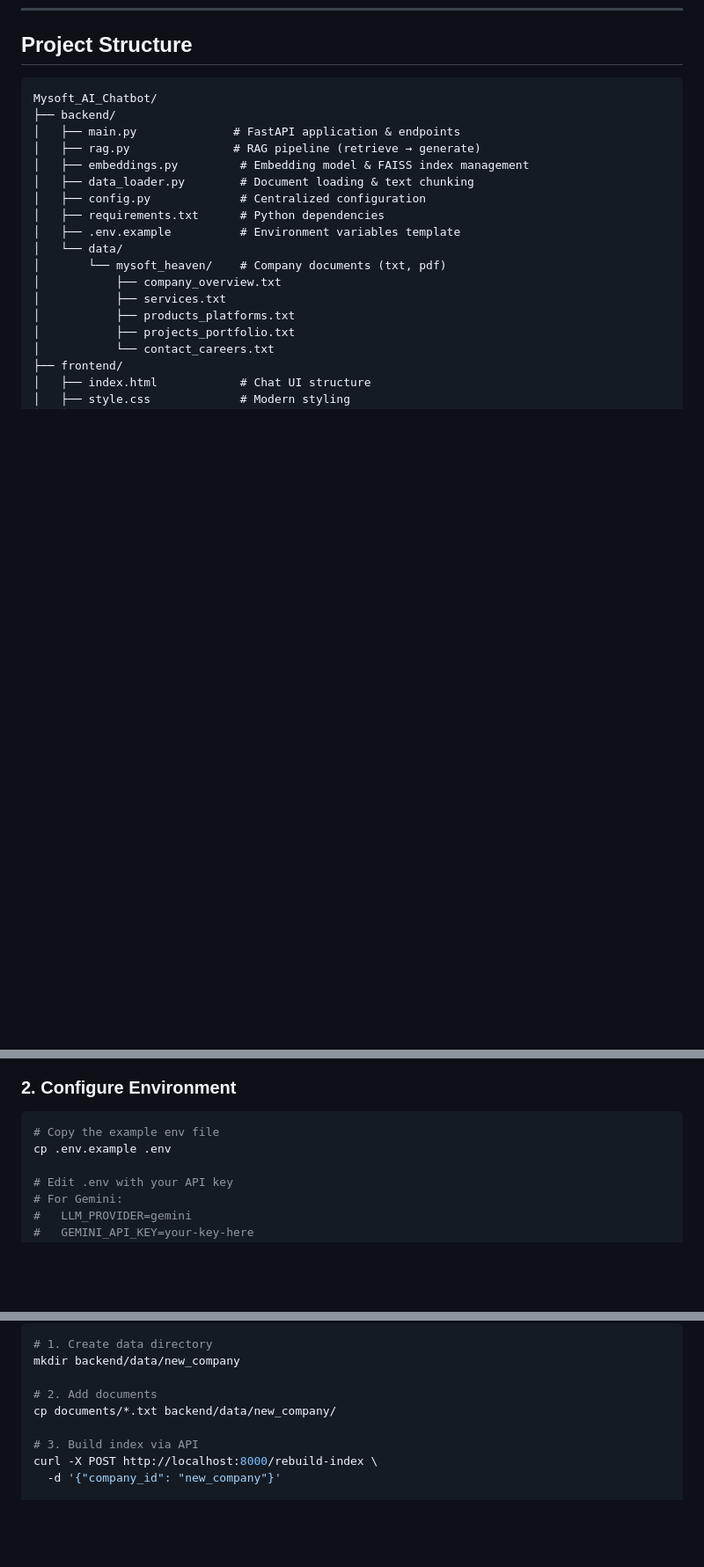
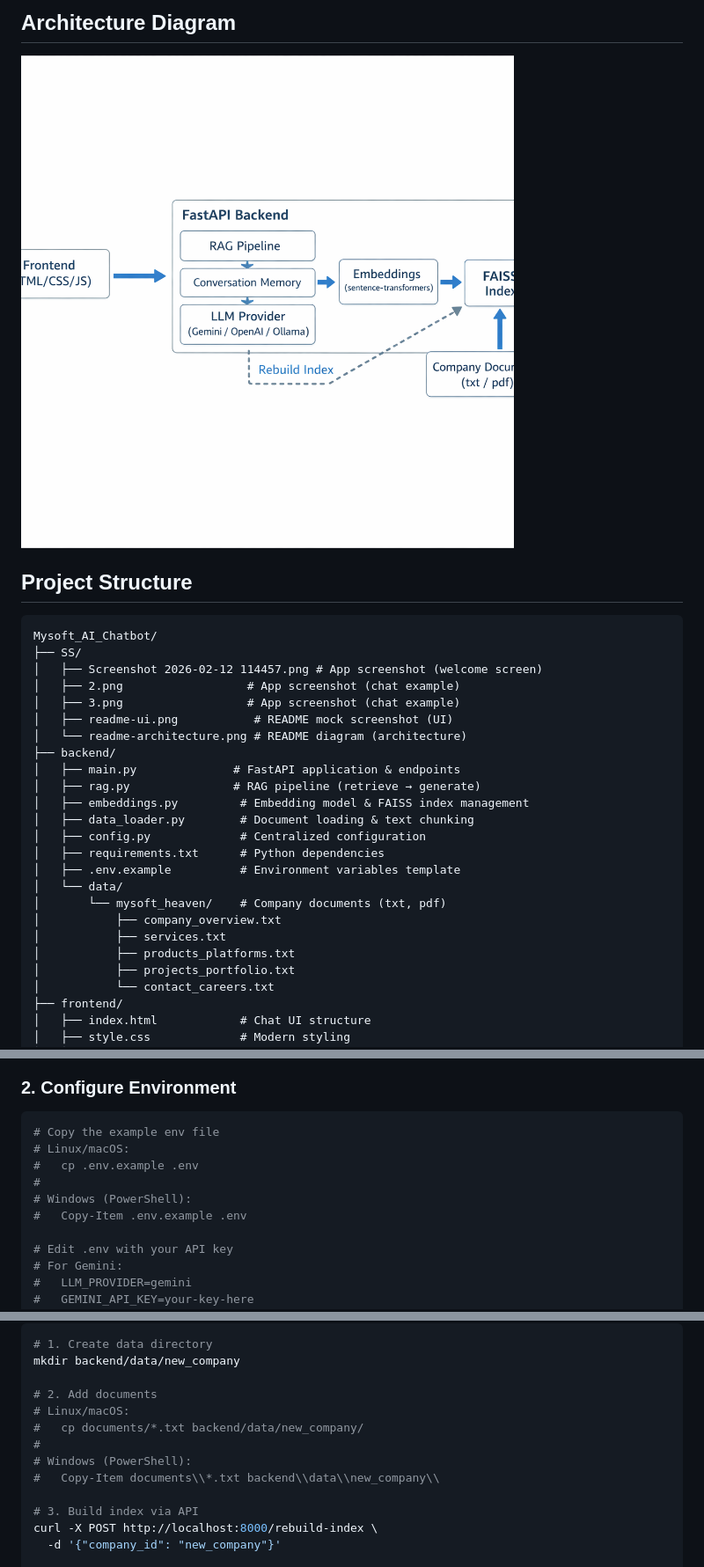
Before and after one commit to cadmostafijur/Mysoft_AI_Chatbot, a Markdown page: README.md, 3 parts joined by grey strips. Shown: that part at 88% size. Drawn GitHub-style; pictures changed too: SS/readme-architecture.png (added); blank space fills up the shorter version.

Commit message:
Refactor code structure for improved readability and maintainability

````diff
--- a/README.md
+++ b/README.md
@@ -12,7 +26,17 @@ A **Retrieval-Augmented Generation (RAG)** based AI chatbot system built for **M
+## Architecture Diagram
+
+![RAG Architecture](SS/readme-architecture.png)
+
 ## Project Structure
 
 ```
 Mysoft_AI_Chatbot/
+├── SS/
+│   ├── Screenshot 2026-02-12 114457.png # App screenshot (welcome screen)
+│   ├── 2.png                  # App screenshot (chat example)
+│   ├── 3.png                  # App screenshot (chat example)
+│   ├── readme-ui.png           # README mock screenshot (UI)
+│   └── readme-architecture.png # README diagram (architecture)
 ├── backend/
 │   ├── main.py              # FastAPI application & endpoints
 │   ├── rag.py               # RAG pipeline (retrieve → generate)
@@ -68,7 +92,11 @@ pip install openai
 
 ```bash
 # Copy the example env file
-cp .env.example .env
+# Linux/macOS:
+#   cp .env.example .env
+#
+# Windows (PowerShell):
+#   Copy-Item .env.example .env
 
 # Edit .env with your API key
 # For Gemini:
@@ -223,7 +251,11 @@ backend/faiss_indexes/
 mkdir backend/data/new_company
 
 # 2. Add documents
-cp documents/*.txt backend/data/new_company/
+# Linux/macOS:
+#   cp documents/*.txt backend/data/new_company/
+#
+# Windows (PowerShell):
+#   Copy-Item documents\\*.txt backend\\data\\new_company\\
 
 # 3. Build index via API
 curl -X POST http://localhost:8000/rebuild-index \
````
Also changed, not shown: other parts of README.md (+14 -0 lines).
